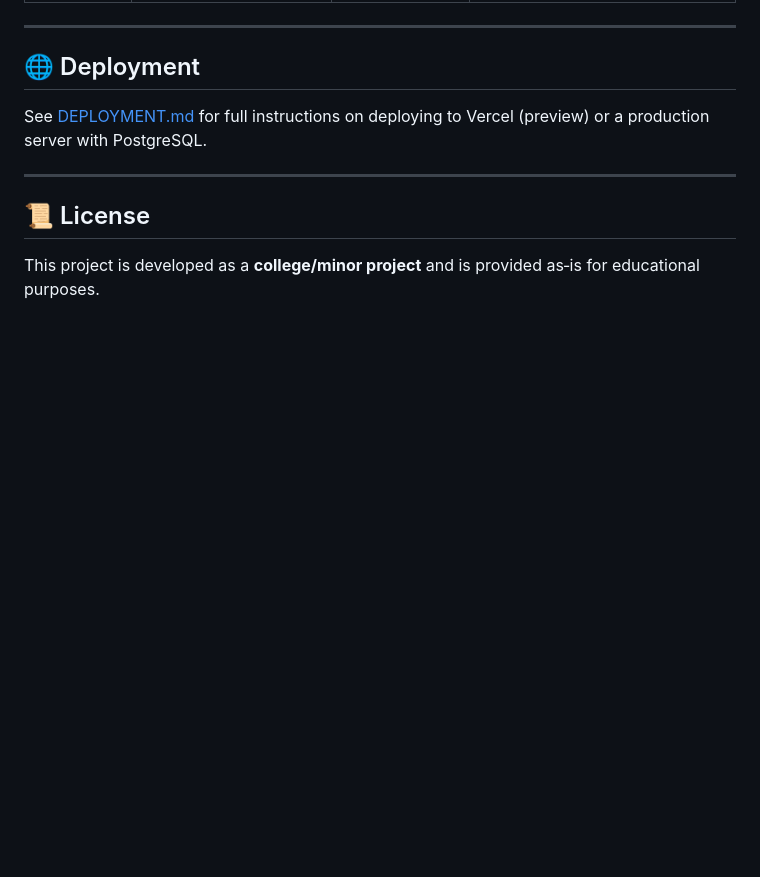
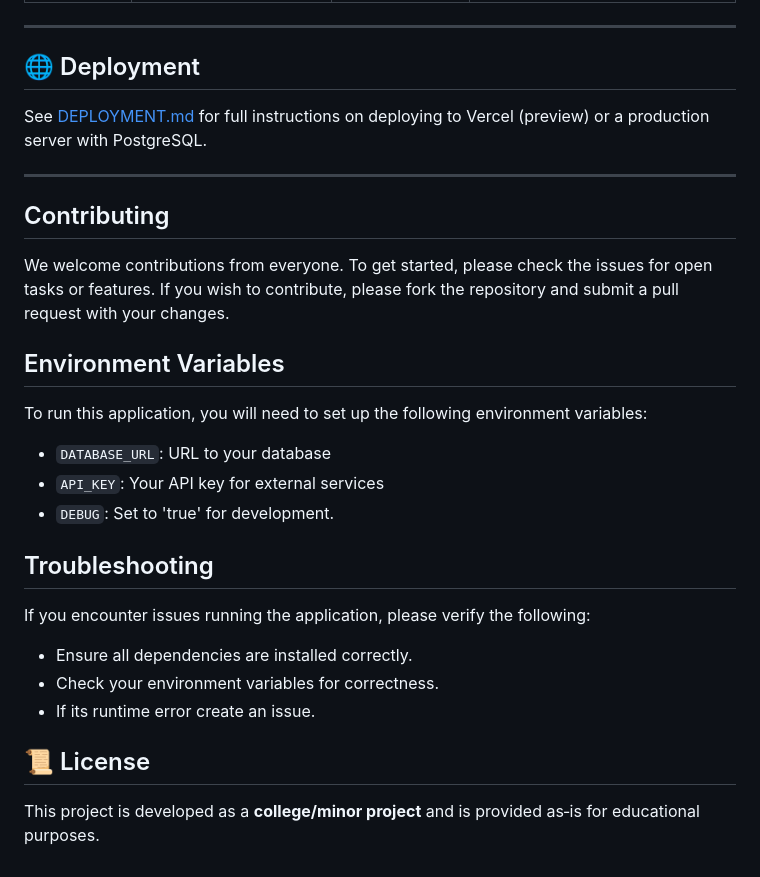
Before and after one commit to pyhcho099/ScholarCashv2, a Markdown page: README.md, the part around the change. GitHub-like rendering; blank space fills up the shorter version.

Commit message:
Enhance README with contributing and troubleshooting sections
Added sections for contributing, environment variables, and troubleshooting in the README.

```diff
--- a/README.md
+++ b/README.md
@@ -244,6 +244,24 @@ See [DEPLOYMENT.md](./DEPLOYMENT.md) for full instructions on deploying to Verce
 
 ---
 
+## Contributing
+
+We welcome contributions from everyone. To get started, please check the issues for open tasks or features. If you wish to contribute, please fork the repository and submit a pull request with your changes.
+
+## Environment Variables
+
+To run this application, you will need to set up the following environment variables:
+- `DATABASE_URL`: URL to your database
+- `API_KEY`: Your API key for external services
+- `DEBUG`: Set to 'true' for development.
+
+## Troubleshooting
+
+If you encounter issues running the application, please verify the following:
+- Ensure all dependencies are installed correctly.
+- Check your environment variables for correctness.
+- If its runtime error create an issue.
+
 ## 📜 License
 
 This project is developed as a **college/minor project** and is provided as‑is for educational purposes.
```
